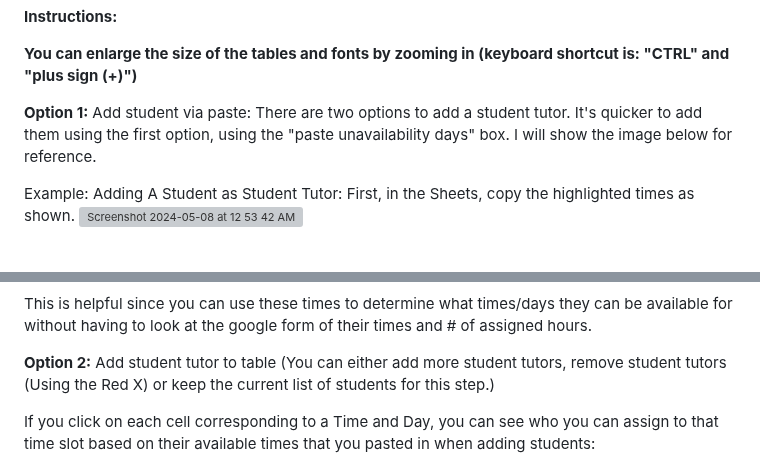
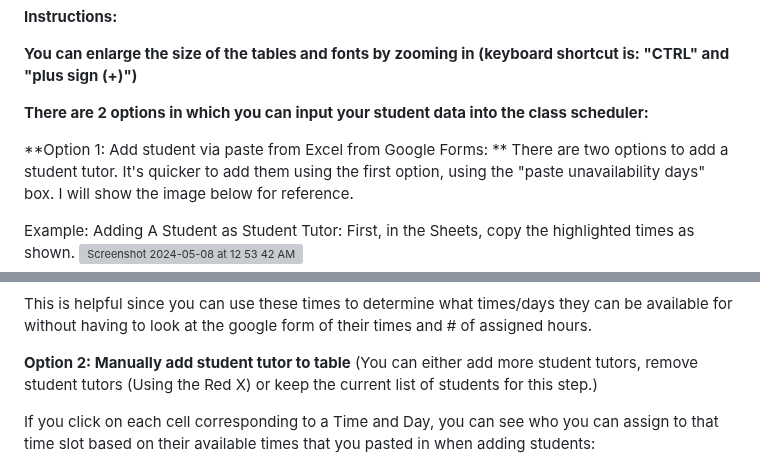
Before and after one commit to jaewoongy/class-scheduler, a Markdown page: README.md, 2 parts joined by grey strips. Rendered like a GitHub page; blank space fills up the shorter version; grey boxes are pictures that could not be loaded.

```diff
--- a/README.md
+++ b/README.md
@@ -5,8 +5,9 @@ Link to the Website: https://jaewoongy.github.io/class-scheduler/
 
 **You can enlarge the size of the tables and fonts by zooming in (keyboard shortcut is: "CTRL" and "plus sign (+)")**
 
-**Option 1:**
-Add student via paste:
+**There are 2 options in which you can input your student data into the class scheduler:**
+
+**Option 1: Add student via paste from Excel from Google Forms: **
 There are two options to add a student tutor. It's quicker to add them using the first option, using the "paste unavailability days" box. I will show the image below for reference.
 
 Example:
@@ -26,7 +27,8 @@ This is helpful since you can use these times to determine what times/days they
 
 
 
-**Option 2:** Add student tutor to table (You can either add more student tutors, remove student tutors (Using the Red X) or keep the current list of students for this step.)
+**Option 2: Manually add student tutor to table**
+(You can either add more student tutors, remove student tutors (Using the Red X) or keep the current list of students for this step.)
 
 If you click on each cell corresponding to a Time and Day, you can see who you can assign to that time slot based on their available times that you pasted in when adding students:
 
```
